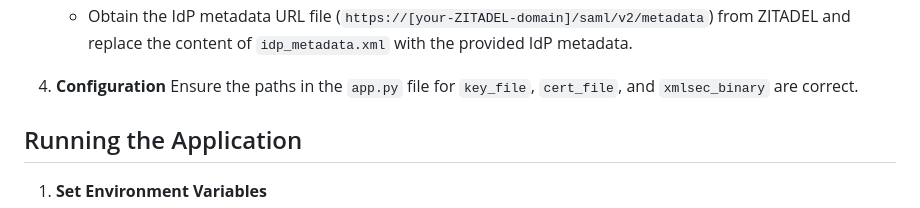
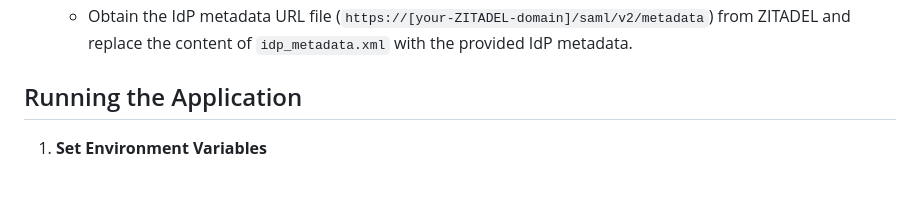
Before and after one commit to zitadel/python-saml-sp, a Markdown page: README.md, the part around the change. GitHub-like rendering; blank space fills up the shorter version.

```diff
--- a/README.md
+++ b/README.md
@@ -58,8 +58,6 @@ We will be testing out the SP-Initiated SAML Flow:
       ![URLs](screenshots/zitadel_7.png)
     - Obtain the IdP metadata URL file (`https://[your-ZITADEL-domain]/saml/v2/metadata`) from ZITADEL and replace the content of `idp_metadata.xml` with the provided IdP metadata.
 
-4. **Configuration**
-    Ensure the paths in the `app.py` file for `key_file`, `cert_file`, and `xmlsec_binary` are correct.
 
 ## Running the Application
 
```
